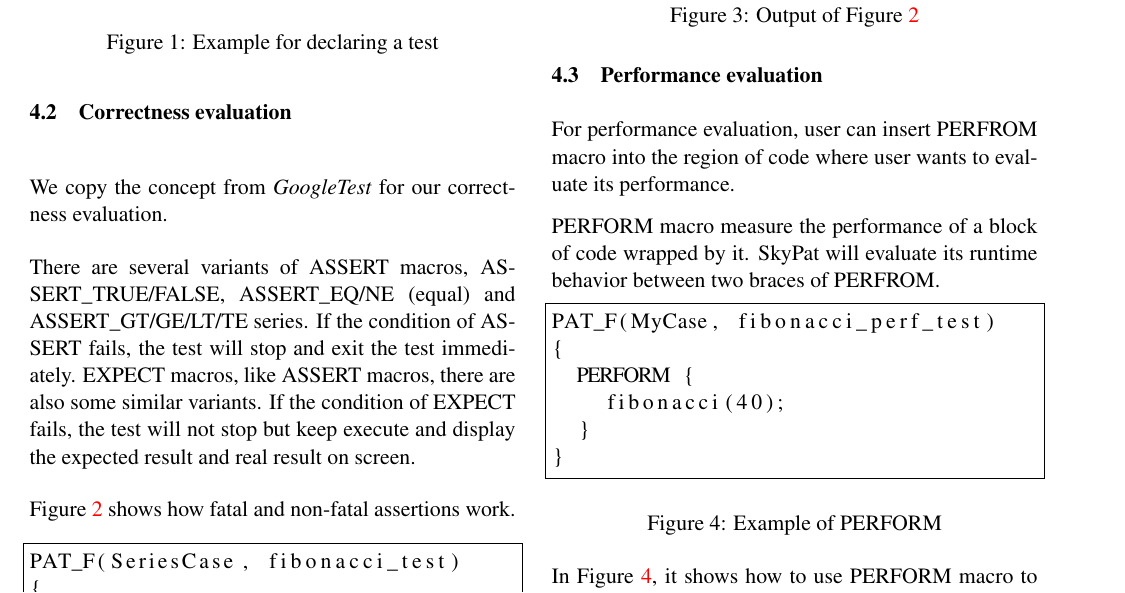
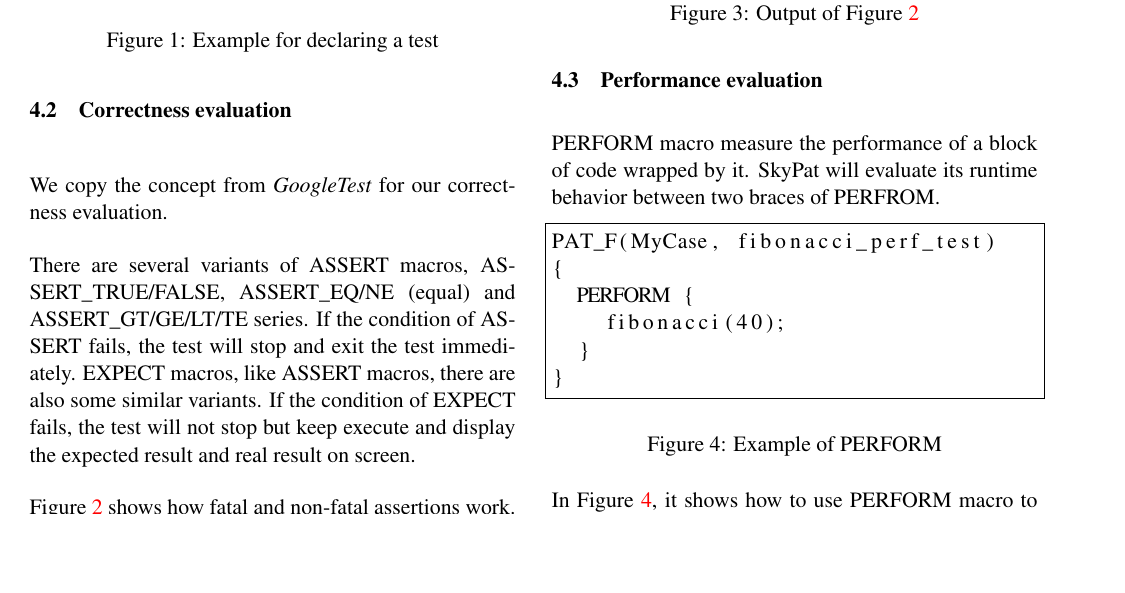
Before and after one commit to skymizer/SkyPat, a LaTeX document (docs/linux_symposium_2014/skypat/skypat.tex): part of page 3 of 4, cut so that both start at the same text, the shorter picture padded with empty space. Compiled offline with pdfLaTeX.

Commit message:
Remove meaningless context.

```diff
--- a/docs/linux_symposium_2014/skypat/skypat.tex
+++ b/docs/linux_symposium_2014/skypat/skypat.tex
@@ -208,7 +208,6 @@ Figure~\ref{assert_example_output} shows the output of Figure~\ref{assert_exampl
 As we mentioned before, ASSERT assertions stop the execution immediately and EXPECT assertions try to keep the execution going on.
 
 \subsection{Performance evaluation}
-For performance evaluation, user can insert PERFROM macro into the region of code where user wants to evaluate its performance.
 
 PERFORM macro measure the performance of a block of code wrapped by it.
 SkyPat will evaluate its runtime behavior between two braces of PERFROM.
```
